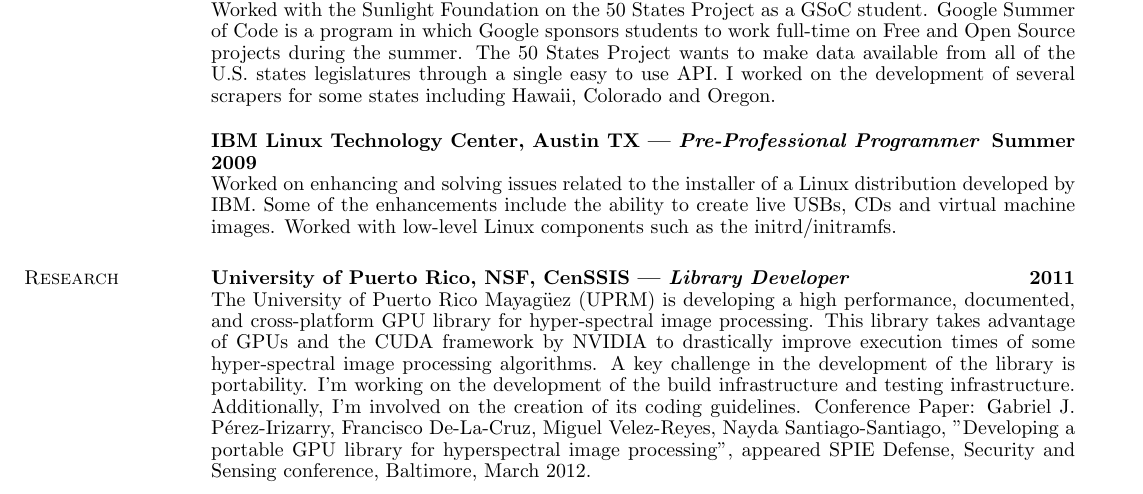
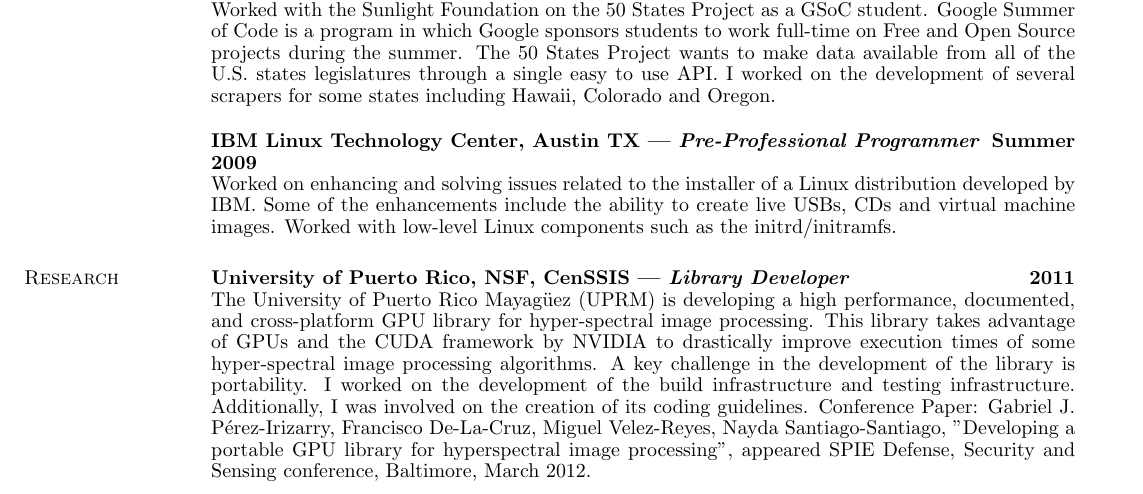
Before and after one commit to gabriel4649/tatsuhirosatou.github.io, a LaTeX CV (latex-resume-src/paciorek-cv.tex): part of page 1 of 2, cut so that both start at the same text. Compiled offline with pdfLaTeX.

Commit message:
Updated cuda reasearch in latex version

```diff
--- a/latex-resume-src/paciorek-cv.tex
+++ b/latex-resume-src/paciorek-cv.tex
@@ -77,7 +77,7 @@
 
 {\bf University of Puerto Rico, NSF, CenSSIS  | {\em Library Developer} \hfill {\bf 2011 \\} }
 \vspace{-.01cm}
-The University of Puerto Rico Mayagüez (UPRM) is developing a high performance, documented, and cross-platform GPU library for hyper-spectral image processing. This library takes advantage of GPUs and the CUDA framework by NVIDIA to drastically improve execution times of some hyper-spectral image processing algorithms. A key challenge in the development of the library is portability. I'm working on the development of the build infrastructure and testing infrastructure. Additionally, I'm involved on the creation of its coding guidelines. Conference Paper: Gabriel J. Pérez-Irizarry, Francisco De-La-Cruz, Miguel Velez-Reyes, Nayda Santiago-Santiago, "Developing a portable GPU library for hyperspectral image processing", appeared SPIE Defense, Security and Sensing conference, Baltimore, March 2012.
+The University of Puerto Rico Mayagüez (UPRM) is developing a high performance, documented, and cross-platform GPU library for hyper-spectral image processing. This library takes advantage of GPUs and the CUDA framework by NVIDIA to drastically improve execution times of some hyper-spectral image processing algorithms. A key challenge in the development of the library is portability. I worked on the development of the build infrastructure and testing infrastructure. Additionally, I was involved on the creation of its coding guidelines. Conference Paper: Gabriel J. Pérez-Irizarry, Francisco De-La-Cruz, Miguel Velez-Reyes, Nayda Santiago-Santiago, "Developing a portable GPU library for hyperspectral image processing", appeared SPIE Defense, Security and Sensing conference, Baltimore, March 2012.
 
 \clearpage
 
```
Also changed, not shown: latex-resume-src/paciorek-cv.pdf, resume.pdf, 1 other file.
